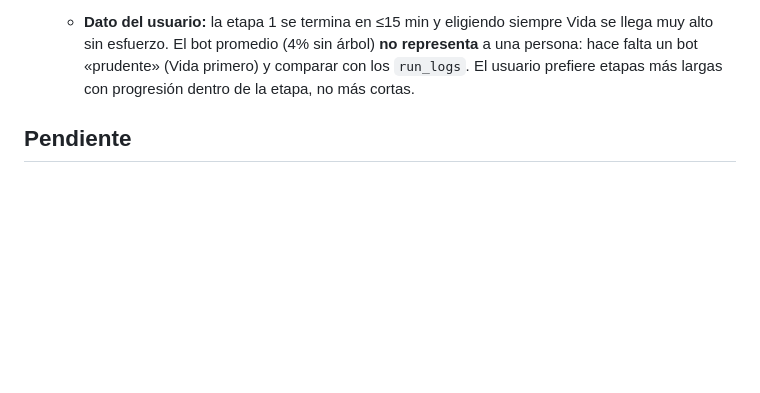
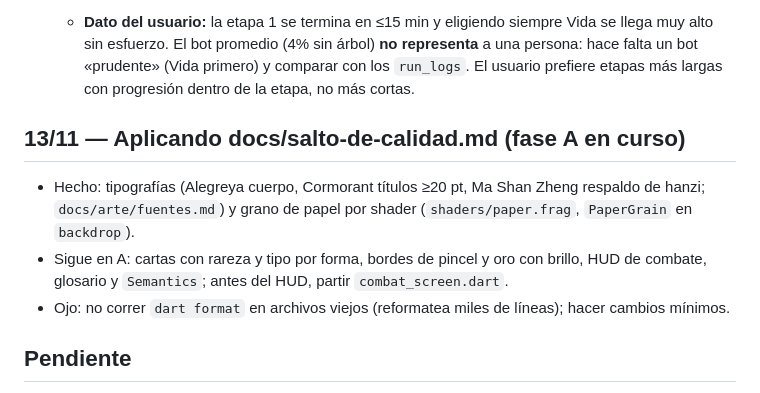
Before and after one commit to spcolonna/long-breath, a Markdown page: NOTAS.md, the part around the change. Drawn GitHub-style; blank space fills up the shorter version.

Commit message:
NOTAS: avance de la fase A
Co-Authored-By: Claude Opus 5.5 <noreply@anthropic.com>

```diff
--- a/NOTAS.md
+++ b/NOTAS.md
@@ -163,6 +163,11 @@ macOS no tiene `timeout`.
 - **13/11 — Relevamiento de salto de calidad:** `docs/salto-de-calidad.md` (solo propuestas, nada implementado). Ejes: pelea viva (Flujo, Respirar recargable, contragolpe, enemigos que reaccionan), romper la estrategia «siempre Vida», etapa en 3 actos con dominio propio, mapa como sendero ilustrado, escuela que crece, historia, lavado de interfaz (tipografías, íconos pintados, shaders) y audio real. Se sugiere empezar por las fases A (lavado visual, 0 arte) y B (pelea viva, 5 imágenes).
   - **Dato del usuario:** la etapa 1 se termina en ≤15 min y eligiendo siempre Vida se llega muy alto sin esfuerzo. El bot promedio (4% sin árbol) **no representa** a una persona: hace falta un bot «prudente» (Vida primero) y comparar con los `run_logs`. El usuario prefiere etapas más largas con progresión dentro de la etapa, no más cortas.
 
+## 13/11 — Aplicando docs/salto-de-calidad.md (fase A en curso)
+- Hecho: tipografías (Alegreya cuerpo, Cormorant títulos ≥20 pt, Ma Shan Zheng respaldo de hanzi; `docs/arte/fuentes.md`) y grano de papel por shader (`shaders/paper.frag`, `PaperGrain` en `backdrop`).
+- Sigue en A: cartas con rareza y tipo por forma, bordes de pincel y oro con brillo, HUD de combate, glosario y `Semantics`; antes del HUD, partir `combat_screen.dart`.
+- Ojo: no correr `dart format` en archivos viejos (reformatea miles de líneas); hacer cambios mínimos.
+
 ## Pendiente
 1. Probar la build +2: que suene todo (música por pantalla, toques, golpes) y si la etapa 3 sigue fácil. Seguir juntando registros del usuario y comparar turnos y Vida perdida por piso con la simulación.
 2. Probar en el juego la etapa 3 nueva (desgaste, embestida del buey, espada que cambia de altura) y ver si la línea «Cada golpe gasta tu Guardia» se entiende. Las peleas siguen cortas (~2,5 turnos).
```
